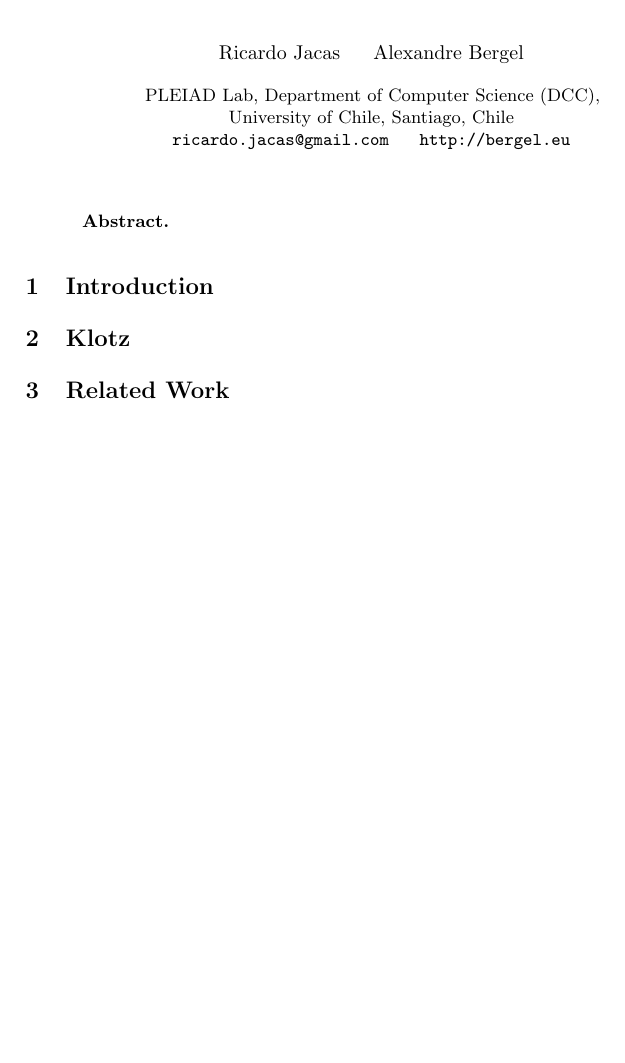
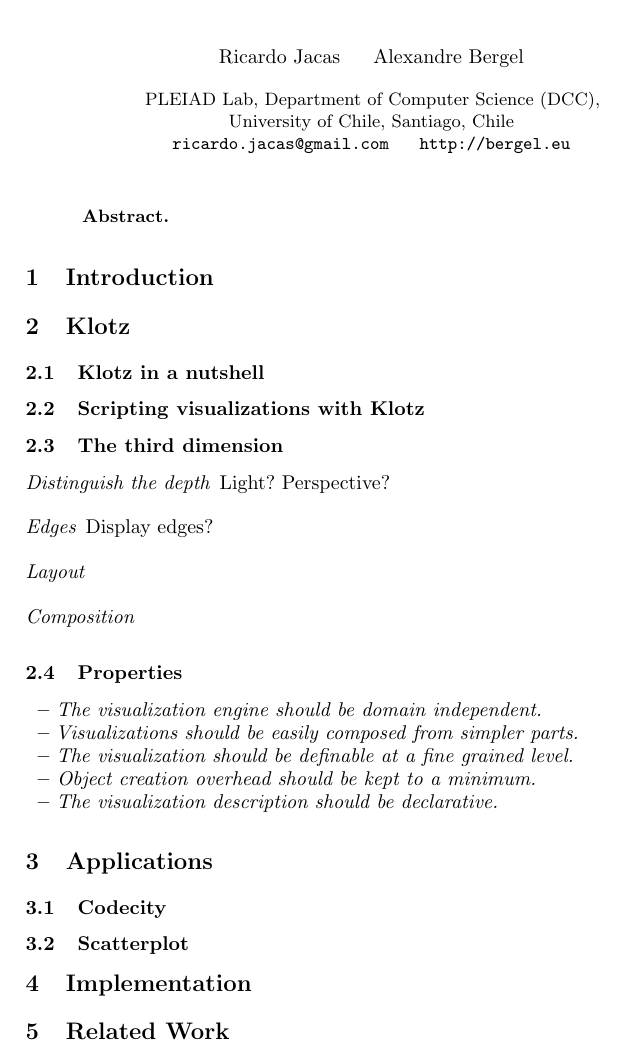
Before and after one commit to bergel/2011-Klotz, a LaTeX paper (main.tex): part of the page before the commit and part of page 1 of 2 after it, cut so that both start at the same text, the shorter picture padded with empty space. Compiled offline with pdfLaTeX.

Commit message:
Putting more things

```diff
--- a/main.tex
+++ b/main.tex
@@ -219,6 +221,46 @@
 %:%%%%%%%%%%%%%%%%%%%%%%%%%%%%%%%%%%%%%%%%%%%%%%%%%%
 \section{Klotz} \seclabel{klotz}
 
+%=======
+\subsection{Klotz in a nutshell} \seclabel{nutshell}
+
+%=======
+\subsection{Scripting visualizations with Klotz} \seclabel{scripting}
+
+%=======
+\subsection{The third dimension} \seclabel{3d}
+
+\paragraph{Distinguish the depth} Light? Perspective?
+
+\paragraph{Edges} Display edges?
+
+\paragraph{Layout}
+
+\paragraph{Composition}
+
+%=======
+\subsection{Properties} \seclabel{properties}
+
+\begin{itemize}
+\item \emph{The visualization engine should be domain independent.}
+\item \emph{Visualizations should be easily composed from simpler parts.}
+\item \emph{The visualization should be definable at a fine grained level.}
+\item \emph{Object creation overhead should be kept to a minimum.}
+\item \emph{The visualization description should be declarative.}
+\end{itemize}
+
+%:%%%%%%%%%%%%%%%%%%%%%%%%%%%%%%%%%%%%%%%%%%%%%%%%%%
+\section{Applications} \seclabel{applications}
+
+%=======
+\subsection{Codecity}
+
+%=======
+\subsection{Scatterplot}
+
+
+%:%%%%%%%%%%%%%%%%%%%%%%%%%%%%%%%%%%%%%%%%%%%%%%%%%%
+\section{Implementation} \seclabel{implementation}
 
 %:%%%%%%%%%%%%%%%%%%%%%%%%%%%%%%%%%%%%%%%%%%%%%%%%%%
 \section{Related Work} \seclabel{relatedwork}
```
Also changed, not shown: papers/p18-olivero.pdf (added), main.tex (6 more changed lines).
